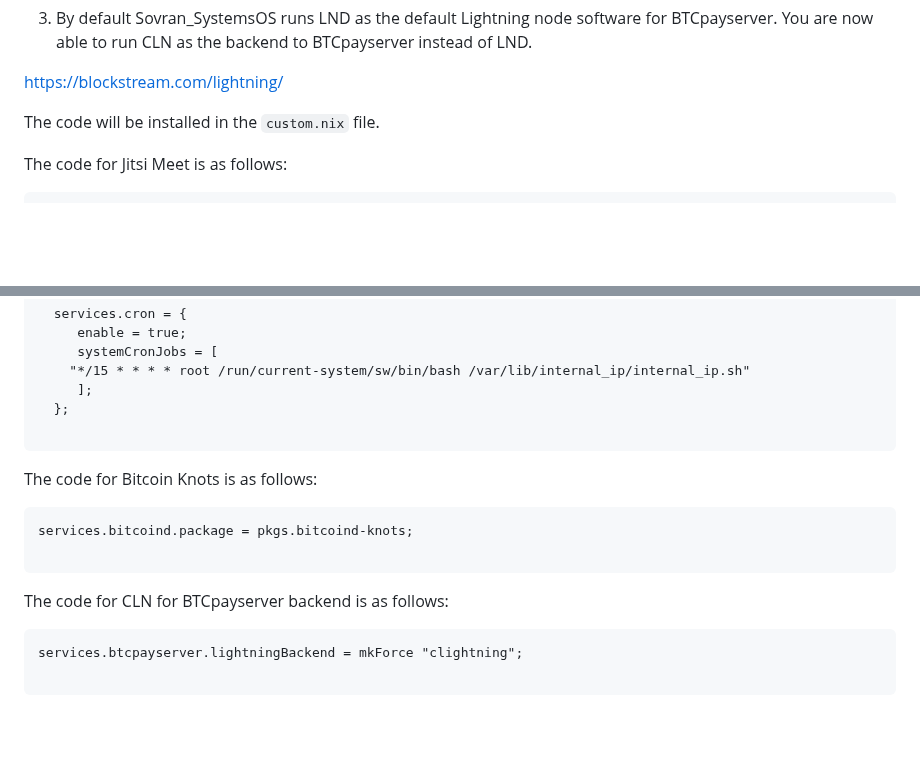
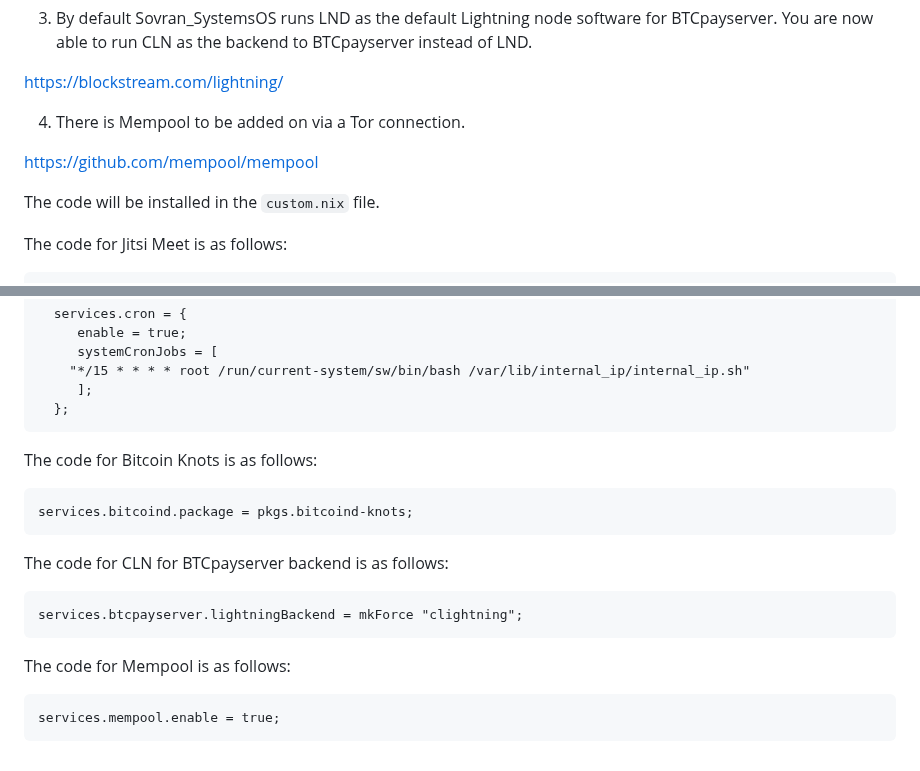
Before and after one commit to naturallaw777/Sovran_SystemsOS, a Markdown page: custom-add-ons.md, 2 parts joined by grey strips. GitHub-like rendering; blank space fills up the shorter version.

````diff
--- a/custom-add-ons.md
+++ b/custom-add-ons.md
@@ -16,6 +16,10 @@ https://bitcoinknots.org
 3. By default Sovran_SystemsOS runs LND as the default Lightning node software for BTCpayserver. You are now able to run CLN as the backend to BTCpayserver instead of LND.
 
 https://blockstream.com/lightning/
+
+4. There is Mempool to be added on via a Tor connection.
+
+https://github.com/mempool/mempool
 
 
 The code will be installed in the `custom.nix` file.
@@ -111,7 +115,6 @@ systemd.services.jitsi-videobridge-helper = {
     "*/15 * * * * root /run/current-system/sw/bin/bash /var/lib/internal_ip/internal_ip.sh"
 	 ];
   };
-
 ```
 
 
@@ -119,7 +122,6 @@ The code for Bitcoin Knots is as follows:
 
 ```nix
 services.bitcoind.package = pkgs.bitcoind-knots;
-
 ```
 
 
@@ -127,5 +129,10 @@ The code for CLN for BTCpayserver backend is as follows:
 
 ```nix
 services.btcpayserver.lightningBackend = mkForce "clightning";
+```
 
+The code for Mempool is as follows:
+
+```nix
+services.mempool.enable = true;
 ```
````
